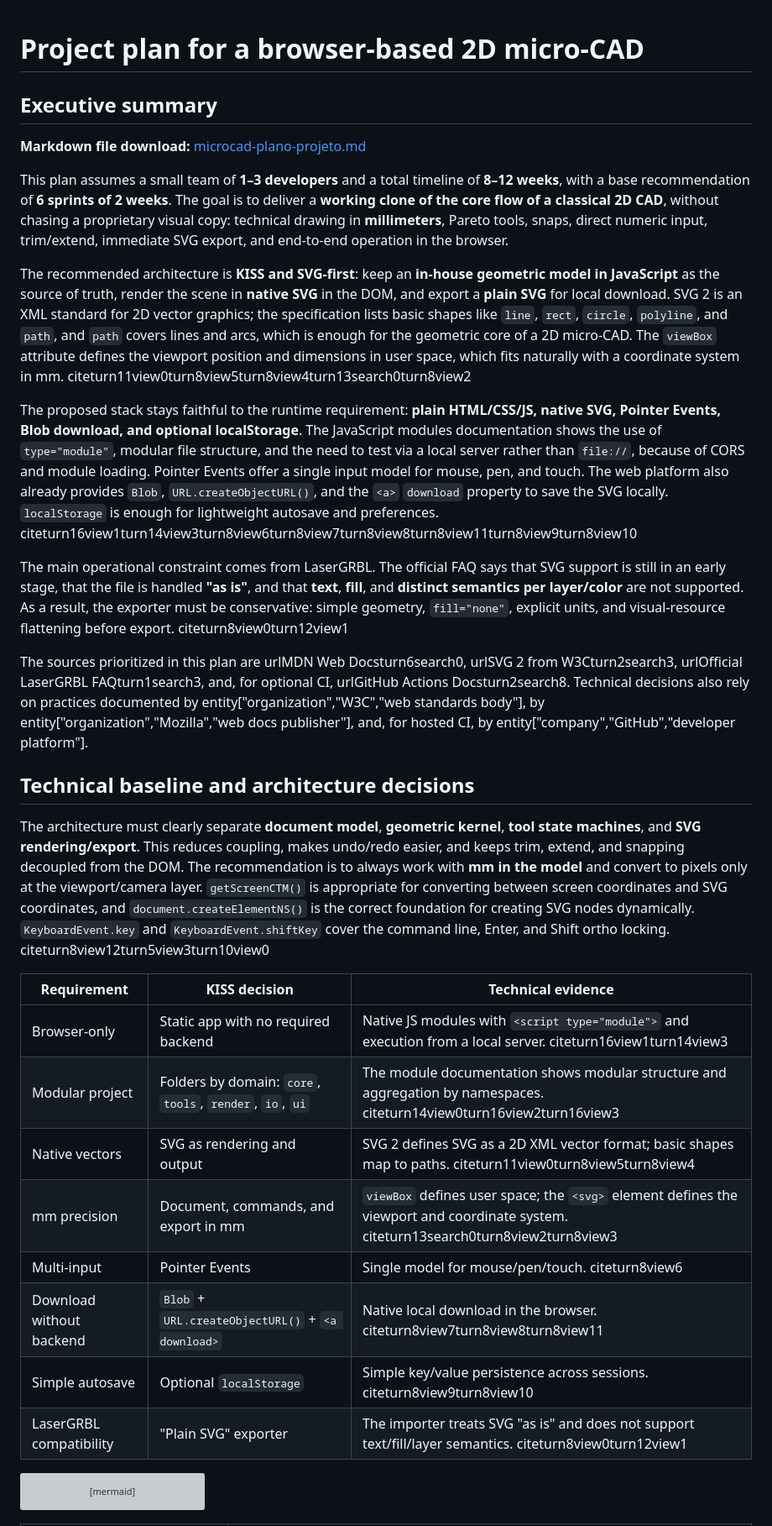
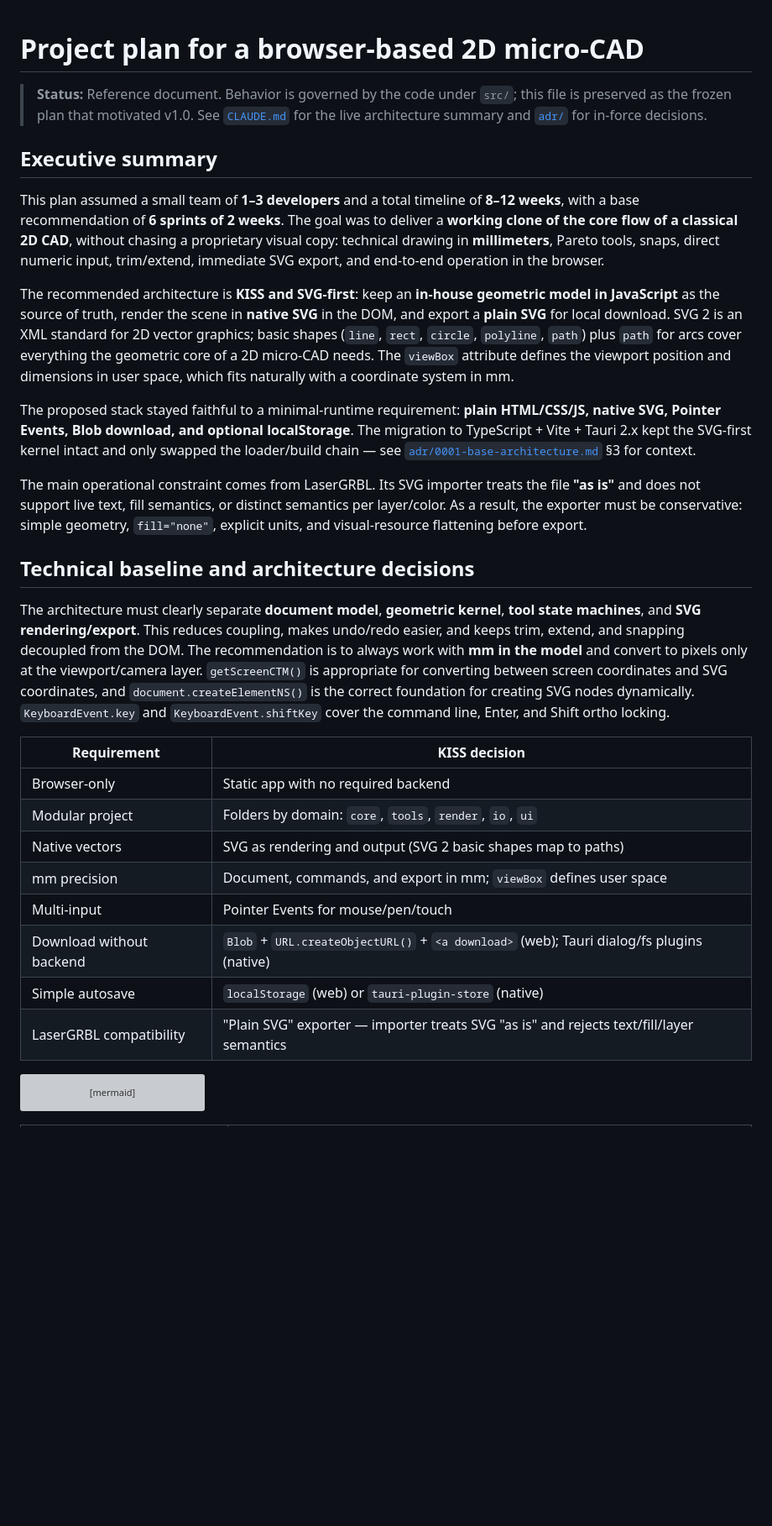
Before and after one commit to grstein/LaserCAD-R14, a Markdown page: docs/plan.md, the part around one of its changes. Shown at 84% size. Rendered like a GitHub page; blank space fills up the shorter version; grey boxes are pictures that could not be loaded.

````diff
--- a/docs/plan.md
+++ b/docs/plan.md
@@ -1,33 +1,31 @@
 # Project plan for a browser-based 2D micro-CAD
+
+> **Status:** Reference document. Behavior is governed by the code under `src/`; this file is preserved as the frozen plan that motivated v1.0. See [`CLAUDE.md`](../CLAUDE.md) for the live architecture summary and [`adr/`](adr/) for in-force decisions.
 
 ## Executive summary
 
-**Markdown file download:** [microcad-plano-projeto.md](sandbox:/mnt/data/microcad-plano-projeto.md)
+This plan assumed a small team of **1–3 developers** and a total timeline of **8–12 weeks**, with a base recommendation of **6 sprints of 2 weeks**. The goal was to deliver a **working clone of the core flow of a classical 2D CAD**, without chasing a proprietary visual copy: technical drawing in **millimeters**, Pareto tools, snaps, direct numeric input, trim/extend, immediate SVG export, and end-to-end operation in the browser.
 
-This plan assumes a small team of **1–3 developers** and a total timeline of **8–12 weeks**, with a base recommendation of **6 sprints of 2 weeks**. The goal is to deliver a **working clone of the core flow of a classical 2D CAD**, without chasing a proprietary visual copy: technical drawing in **millimeters**, Pareto tools, snaps, direct numeric input, trim/extend, immediate SVG export, and end-to-end operation in the browser.
+The recommended architecture is **KISS and SVG-first**: keep an **in-house geometric model in JavaScript** as the source of truth, render the scene in **native SVG** in the DOM, and export a **plain SVG** for local download. SVG 2 is an XML standard for 2D vector graphics; basic shapes (`line`, `rect`, `circle`, `polyline`, `path`) plus `path` for arcs cover everything the geometric core of a 2D micro-CAD needs. The `viewBox` attribute defines the viewport position and dimensions in user space, which fits naturally with a coordinate system in mm.
 
-The recommended architecture is **KISS and SVG-first**: keep an **in-house geometric model in JavaScript** as the source of truth, render the scene in **native SVG** in the DOM, and export a **plain SVG** for local download. SVG 2 is an XML standard for 2D vector graphics; the specification lists basic shapes like `line`, `rect`, `circle`, `polyline`, and `path`, and `path` covers lines and arcs, which is enough for the geometric core of a 2D micro-CAD. The `viewBox` attribute defines the viewport position and dimensions in user space, which fits naturally with a coordinate system in mm. citeturn11view0turn8view5turn8view4turn13search0turn8view2
+The proposed stack stayed faithful to a minimal-runtime requirement: **plain HTML/CSS/JS, native SVG, Pointer Events, Blob download, and optional localStorage**. The migration to TypeScript + Vite + Tauri 2.x kept the SVG-first kernel intact and only swapped the loader/build chain — see [`adr/0001-base-architecture.md`](adr/0001-base-architecture.md) §3 for context.
 
-The proposed stack stays faithful to the runtime requirement: **plain HTML/CSS/JS, native SVG, Pointer Events, Blob download, and optional localStorage**. The JavaScript modules documentation shows the use of `type="module"`, modular file structure, and the need to test via a local server rather than `file://`, because of CORS and module loading. Pointer Events offer a single input model for mouse, pen, and touch. The web platform also already provides `Blob`, `URL.createObjectURL()`, and the `<a>` `download` property to save the SVG locally. `localStorage` is enough for lightweight autosave and preferences. citeturn16view1turn14view3turn8view6turn8view7turn8view8turn8view11turn8view9turn8view10
-
-The main operational constraint comes from LaserGRBL. The official FAQ says that SVG support is still in an early stage, that the file is handled **"as is"**, and that **text**, **fill**, and **distinct semantics per layer/color** are not supported. As a result, the exporter must be conservative: simple geometry, `fill="none"`, explicit units, and visual-resource flattening before export. citeturn8view0turn12view1
-
-The sources prioritized in this plan are urlMDN Web Docsturn6search0, urlSVG 2 from W3Cturn2search3, urlOfficial LaserGRBL FAQturn1search3, and, for optional CI, urlGitHub Actions Docsturn2search8. Technical decisions also rely on practices documented by entity["organization","W3C","web standards body"], by entity["organization","Mozilla","web docs publisher"], and, for hosted CI, by entity["company","GitHub","developer platform"].
+The main operational constraint comes from LaserGRBL. Its SVG importer treats the file **"as is"** and does not support live text, fill semantics, or distinct semantics per layer/color. As a result, the exporter must be conservative: simple geometry, `fill="none"`, explicit units, and visual-resource flattening before export.
 
 ## Technical baseline and architecture decisions
 
-The architecture must clearly separate **document model**, **geometric kernel**, **tool state machines**, and **SVG rendering/export**. This reduces coupling, makes undo/redo easier, and keeps trim, extend, and snapping decoupled from the DOM. The recommendation is to always work with **mm in the model** and convert to pixels only at the viewport/camera layer. `getScreenCTM()` is appropriate for converting between screen coordinates and SVG coordinates, and `document.createElementNS()` is the correct foundation for creating SVG nodes dynamically. `KeyboardEvent.key` and `KeyboardEvent.shiftKey` cover the command line, Enter, and Shift ortho locking. citeturn8view12turn5view3turn10view0
+The architecture must clearly separate **document model**, **geometric kernel**, **tool state machines**, and **SVG rendering/export**. This reduces coupling, makes undo/redo easier, and keeps trim, extend, and snapping decoupled from the DOM. The recommendation is to always work with **mm in the model** and convert to pixels only at the viewport/camera layer. `getScreenCTM()` is appropriate for converting between screen coordinates and SVG coordinates, and `document.createElementNS()` is the correct foundation for creating SVG nodes dynamically. `KeyboardEvent.key` and `KeyboardEvent.shiftKey` cover the command line, Enter, and Shift ortho locking.
 
-| Requirement               | KISS decision                                              | Technical evidence                                                                                                                  |
-| ------------------------- | --------------------------------------------------------- | ------------------------------------------------------------------------------------------------------------------------------------ |
-| Browser-only              | Static app with no required backend                       | Native JS modules with `<script type="module">` and execution from a local server. citeturn16view1turn14view3                    |
-| Modular project           | Folders by domain: `core`, `tools`, `render`, `io`, `ui`  | The module documentation shows modular structure and aggregation by namespaces. citeturn14view0turn16view2turn16view3           |
-| Native vectors            | SVG as rendering and output                               | SVG 2 defines SVG as a 2D XML vector format; basic shapes map to paths. citeturn11view0turn8view5turn8view4                     |
-| mm precision              | Document, commands, and export in mm                      | `viewBox` defines user space; the `<svg>` element defines the viewport and coordinate system. citeturn13search0turn8view2turn8view3 |
-| Multi-input               | Pointer Events                                            | Single model for mouse/pen/touch. citeturn8view6                                                                                  |
-| Download without backend  | `Blob` + `URL.createObjectURL()` + `<a download>`         | Native local download in the browser. citeturn8view7turn8view8turn8view11                                                       |
-| Simple autosave           | Optional `localStorage`                                   | Simple key/value persistence across sessions. citeturn8view9turn8view10                                                          |
-| LaserGRBL compatibility   | "Plain SVG" exporter                                      | The importer treats SVG "as is" and does not support text/fill/layer semantics. citeturn8view0turn12view1                       |
+| Requirement               | KISS decision                                                                                |
+| ------------------------- | -------------------------------------------------------------------------------------------- |
+| Browser-only              | Static app with no required backend                                                          |
+| Modular project           | Folders by domain: `core`, `tools`, `render`, `io`, `ui`                                     |
+| Native vectors            | SVG as rendering and output (SVG 2 basic shapes map to paths)                                |
+| mm precision              | Document, commands, and export in mm; `viewBox` defines user space                           |
+| Multi-input               | Pointer Events for mouse/pen/touch                                                           |
+| Download without backend  | `Blob` + `URL.createObjectURL()` + `<a download>` (web); Tauri dialog/fs plugins (native)    |
+| Simple autosave           | `localStorage` (web) or `tauri-plugin-store` (native)                                        |
+| LaserGRBL compatibility   | "Plain SVG" exporter — importer treats SVG "as is" and rejects text/fill/layer semantics     |
 
 ```mermaid
 flowchart TD
````
Also changed, not shown: other parts of docs/plan.md (+34 -84 lines), docs/design.md (+7 -7 lines).
